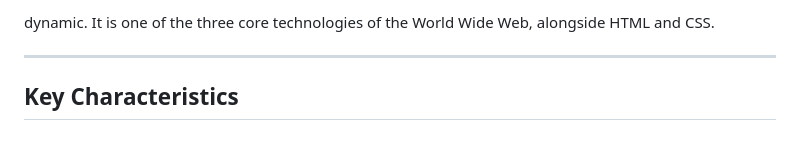
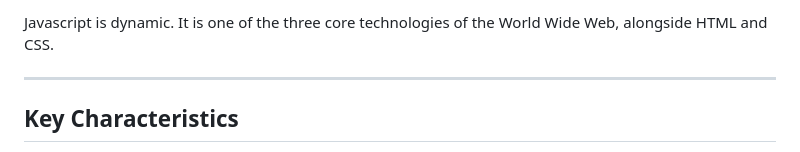
Before and after one commit to Renu-jain109/javascript-tutorials, a Markdown page: Theoritical parts/Definition.md, the part around one of its changes. Drawn GitHub-style.

```diff
--- a/Theoritical parts/Definition.md
+++ b/Theoritical parts/Definition.md
@@ -1,4 +1,4 @@
-dynamic. It is one of the three core technologies of the World Wide Web, alongside HTML and CSS.
+Javascript is dynamic. It is one of the three core technologies of the World Wide Web, alongside HTML and CSS.
 
 ---
 
```
Also changed, not shown: other parts of Theoritical parts/Definition.md (+44 -43 lines).
